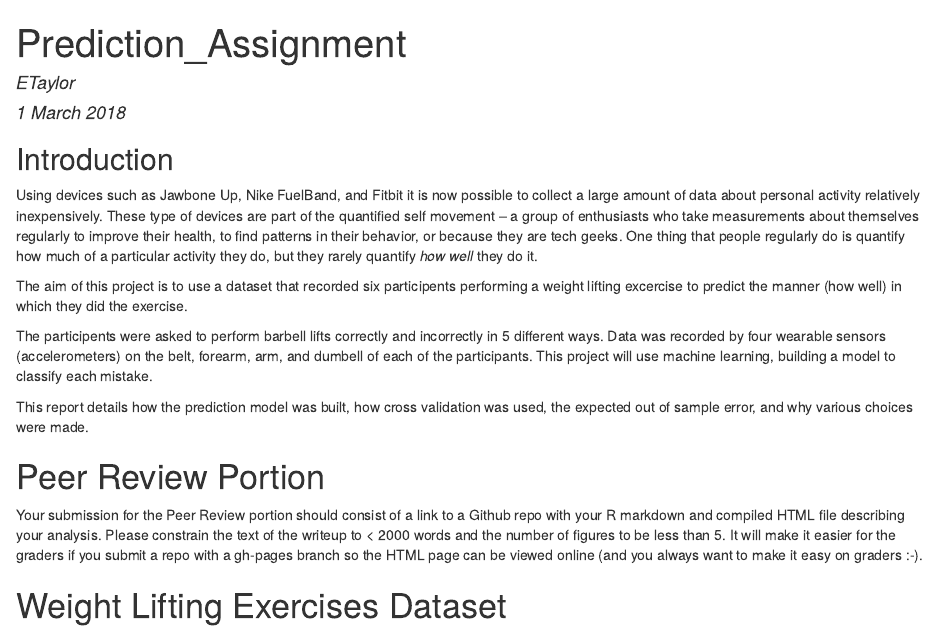
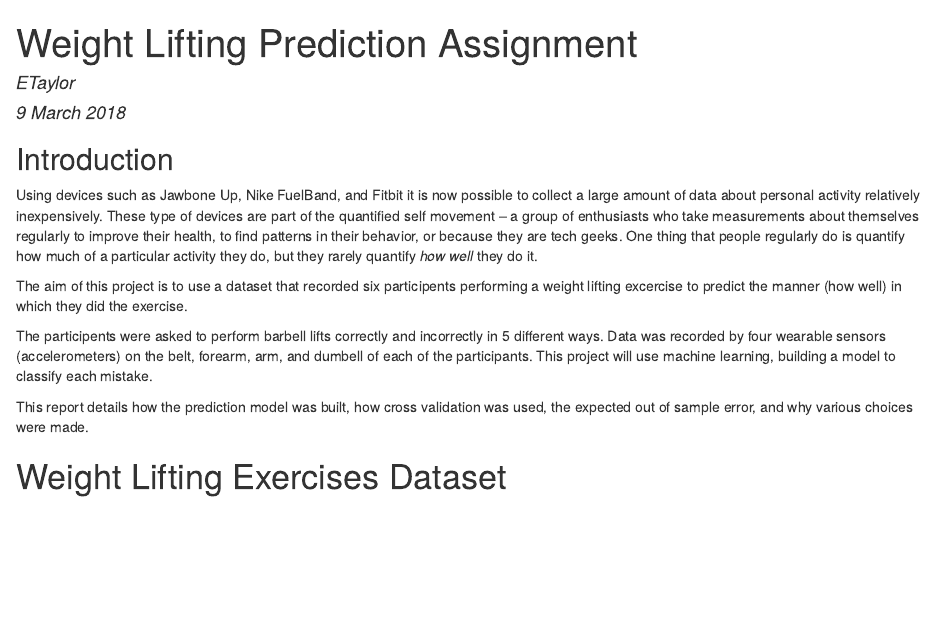
Before and after one commit to ETay203/Prediction-Assignment, an R Markdown document (Prediction_Assignment_report1.Rmd): the page in a window 1100 px wide, from its top. The pictures show the output file Prediction_Assignment_report1.html that the author committed with the source, opened offline.

Commit message:
uploading data rmarkdown and html report from local computer

```diff
--- a/Prediction_Assignment_report1.Rmd
+++ b/Prediction_Assignment_report1.Rmd
@@ -1,7 +1,7 @@
 ---
-title: "Prediction_Assignment"
+title: "Weight Lifting Prediction Assignment"
 author: "ETaylor"
-date: "1 March 2018"
+date: "9 March 2018"
 output:
   html_document: default
   word_document: default
@@ -19,10 +19,6 @@ The aim of this project is to use a dataset that recorded six participents perfo
 The participents were asked to perform barbell lifts correctly and incorrectly in 5 different ways. Data was recorded by four wearable sensors (accelerometers) on the belt, forearm, arm, and dumbell of each of the participants. This project will use machine learning, building a model to classify each mistake.
 
 This report details how the prediction model was built, how cross validation was used, the expected out of sample error, and why various choices were made.
-
-#Peer Review Portion
-Your submission for the Peer Review portion should consist of a link to a Github repo with your R markdown and compiled HTML file describing your analysis. Please constrain the text of the writeup to < 2000 words and the number of figures to be less than 5. It will make it easier for the graders if you submit a repo with a gh-pages branch so the HTML page can be viewed online (and you always want to make it easy on graders :-).
-
 
 #Weight Lifting Exercises Dataset
 In this project we use the Weight Lifting Exercises dataset to build a model that predicts "how (well)" an activity was performed by the wearer. In other words we want to develop an automatic and robust detection of execution mistakes. This data records the measurements taken by on-body sensors.
```
Also changed, not shown: Prediction_Assignment_report1.html.
